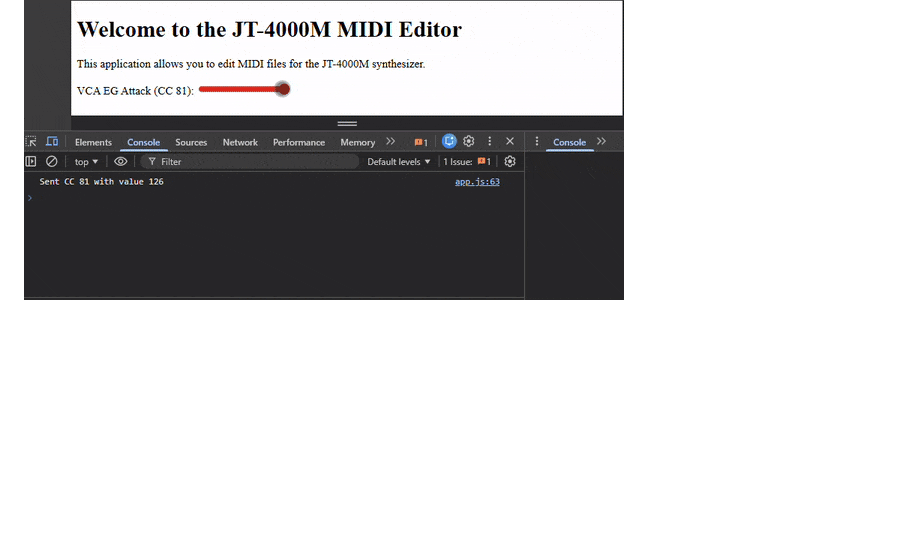
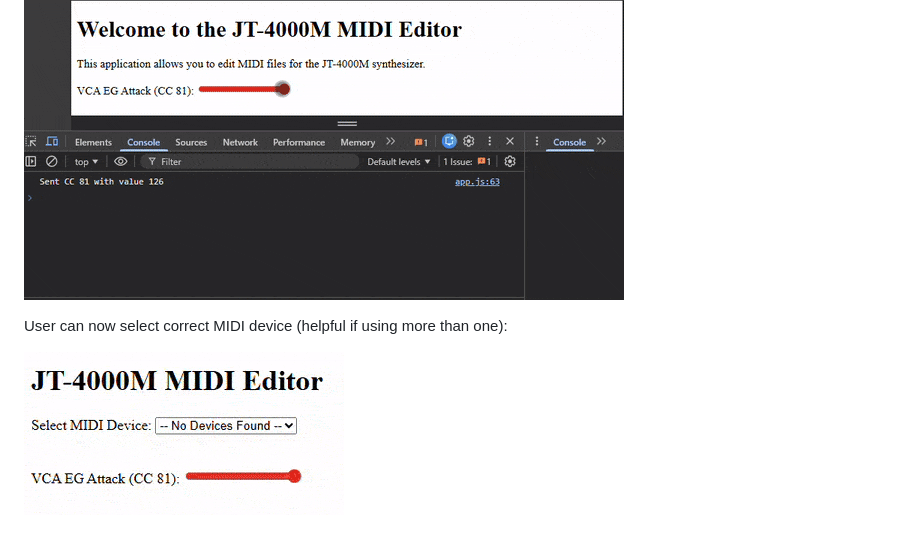
Before and after one commit to gary909/JT4000M-MIDI-EDITOR, a Markdown page: README.md, the part around the change printed below. GitHub-like rendering; pictures changed too: media/userSelectDevice.gif (added); blank space fills up the shorter version.

```diff
--- a/README.md
+++ b/README.md
@@ -13,3 +14,8 @@ Browser is detecting MIDI from JT4000:
 We can now control the Attack Envelope via the browser :-)
 
 ![Browser controlled attack](media/attackExampleGif.gif)
+
+
+User can now select correct MIDI device (helpful if using more than one):
+
+![User can select MIDI Device](media/userSelectDevice.gif)
```
Also changed, not shown: other parts of README.md (+1 -0 lines).
